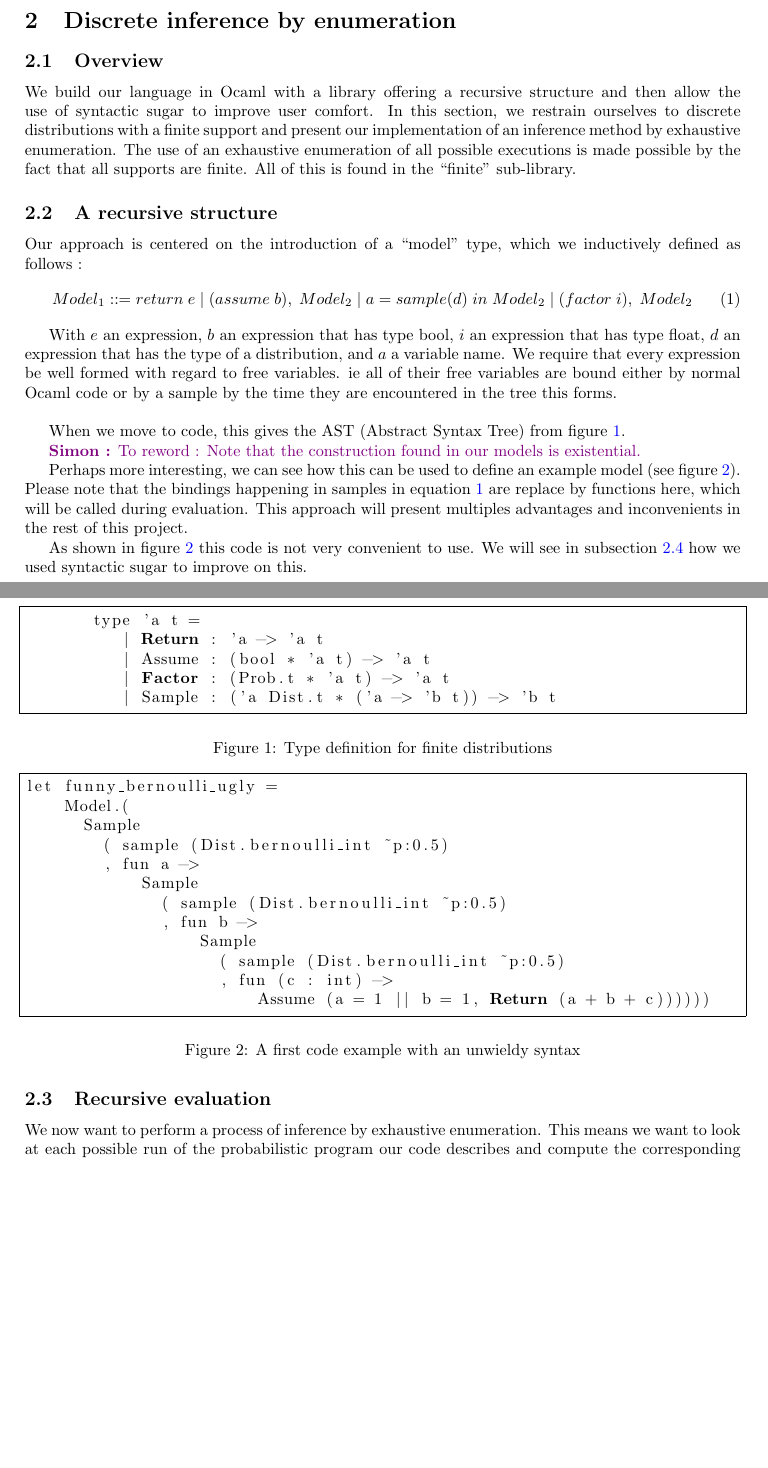
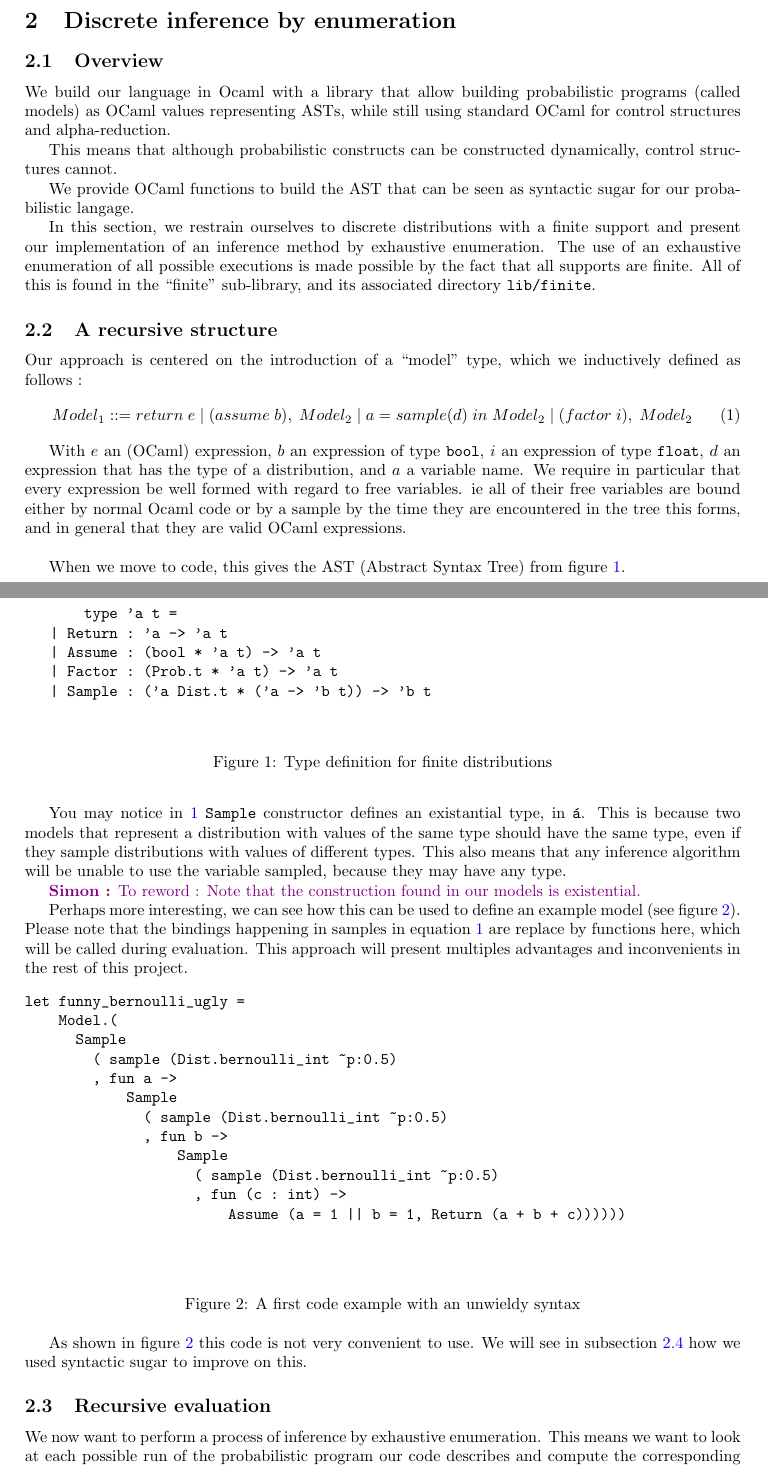
Before and after one commit to EmileTrotignon/mo-ppl, a LaTeX document (report/report.tex): two parts of pages 1 and 2 of 4, joined at a grey line, cut so that both start at the same text, the shorter picture padded with empty space. Compiled offline with pdfLaTeX.

Commit message:
report edits

```diff
--- a/report/report.tex
+++ b/report/report.tex
@@ -46,10 +46,22 @@
 
 \subsection{Overview}
 
-	We build our language in Ocaml with a library offering a recursive structure and then allow the use of syntactic sugar to improve user comfort.
-	In this section, we restrain ourselves to discrete distributions with a finite support and present our implementation of an inference method by exhaustive enumeration.
-	The use of an exhaustive enumeration of all possible executions is made possible by the fact that all supports are finite.
-	All of this is found in the ``finite'' sub-library.
+We build our language in Ocaml with a library that allow building probabilistic
+programs (called models) as OCaml values representing ASTs, while still using
+standard OCaml for control structures and alpha-reduction.
+
+This means that although probabilistic constructs can be constructed dynamically,
+control structures cannot.
+
+We provide OCaml functions to build the AST that can be seen as syntactic sugar
+for our probabilistic langage.
+
+In this section, we restrain ourselves to discrete distributions with a finite
+support and present our implementation of an inference method by exhaustive
+enumeration. The use of an exhaustive enumeration of all possible executions is
+made possible by the fact that all supports are finite.
+All of this is found in the ``finite'' sub-library, and its associated
+directory \texttt{lib/finite}.
 
 \subsection{A recursive structure}
 
@@ -59,25 +71,37 @@
 	\label{eq:1}
 \end{equation}
 
-	With $e$ an expression, $b$ an expression that has type bool, $i$ an expression that has type float, $d$ an expression that has the type of a distribution, and $a$ a variable name.
-	We require that every expression be well formed with regard to free variables. ie all of their free variables are bound either by normal Ocaml code or by a sample by the time they are encountered in the tree this forms. \\
+With $e$ an (OCaml) expression, $b$ an expression of type \texttt{bool}, $i$ an
+expression of type \texttt{float}, $d$ an expression that has the type of a
+distribution, and $a$ a variable name. We require in particular that every
+expression be well formed with regard to free variables. ie all of their
+free variables are bound either by normal Ocaml code or by a sample by the time they are encountered in
+the tree this forms, and in general that they are valid OCaml expressions. \\
 
 When we move to code, this gives the AST (Abstract Syntax Tree) from figure \ref{fig:AST1}.
 \begin{figure}[h]
 	\centering
-	\begin{lstlisting}[language=Mathematica,frame=single]
+	\begin{verbatim}
        type 'a t =
 	  | Return : 'a -> 'a t
 	  | Assume : (bool * 'a t) -> 'a t
 	  | Factor : (Prob.t * 'a t) -> 'a t
 	  | Sample : ('a Dist.t * ('a -> 'b t)) -> 'b t
-    	\end{lstlisting}
+    	\end{verbatim}
 	% \includegraphics[scale=0.7]{images/AST1.png}
 	\caption{Type definition for finite distributions}
 	\label{fig:AST1}
 \end{figure}
 
+You may notice in \ref{fig:AST1} \texttt{Sample} constructor defines an existantial type, in
+\texttt{\'a}.
+This is because two models that represent a distribution with values of the
+same type should have the same type, even if they sample distributions with
+values of different types. This also means that any inference algorithm will
+be unable to use the variable sampled, because they may have any type.
+
 \SC{To reword : Note that the construction found in our models is existential.}
+
 
 Perhaps more interesting, we can see how this can be used to define an example model (see figure \ref{fig:UglyEx}).
 Please note that the bindings happening in samples in equation \ref{eq:1} are replace by functions here, which will be called during evaluation.
@@ -85,7 +109,7 @@
 
 \begin{figure}[h]
 	\centering
-	\begin{lstlisting}[language=Mathematica,frame=single]
+	\begin{verbatim}
 let funny_bernoulli_ugly =
     Model.(
       Sample
```
Also changed, not shown: report/report.pdf, report/report.tex (106 more changed lines), 2 other files. Lines whose indentation alone changed are shown as unchanged.
